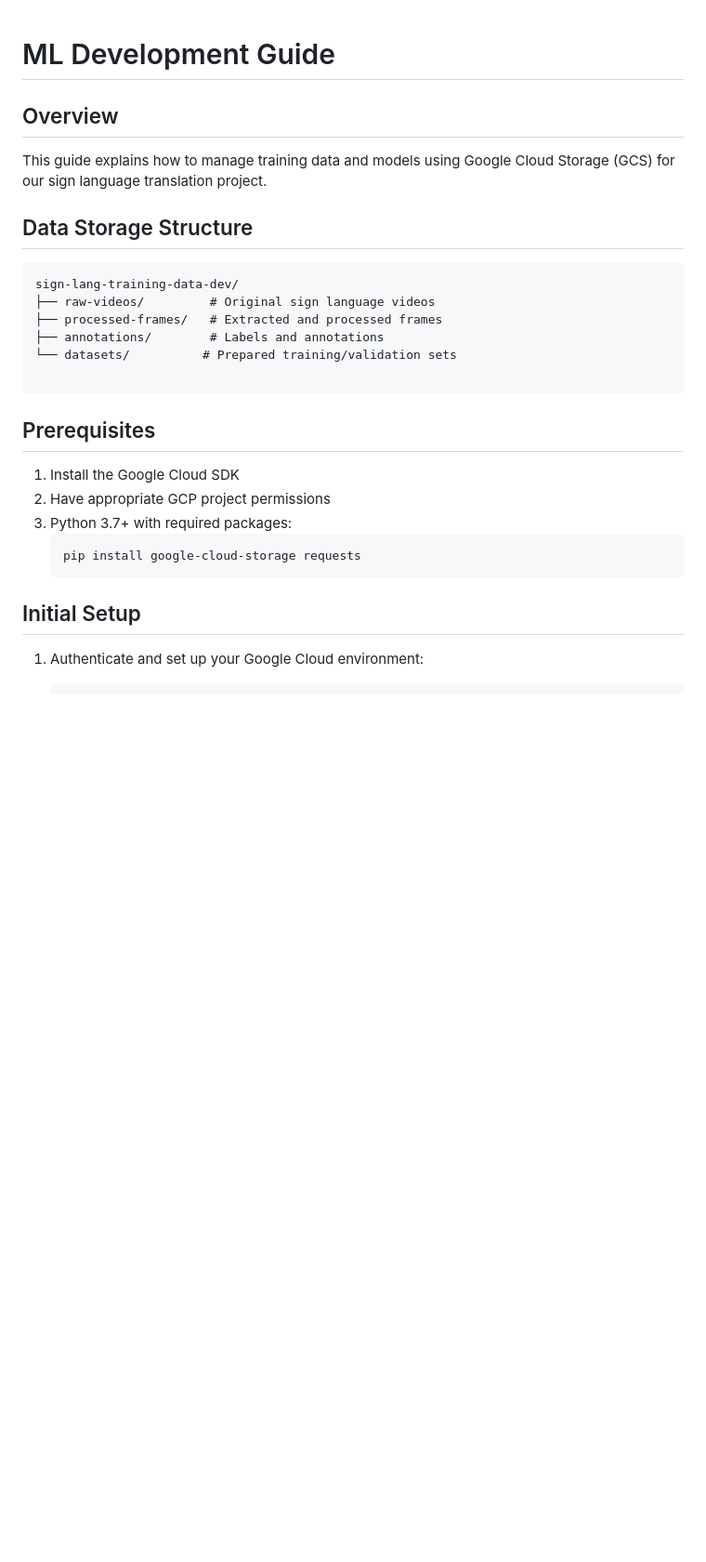
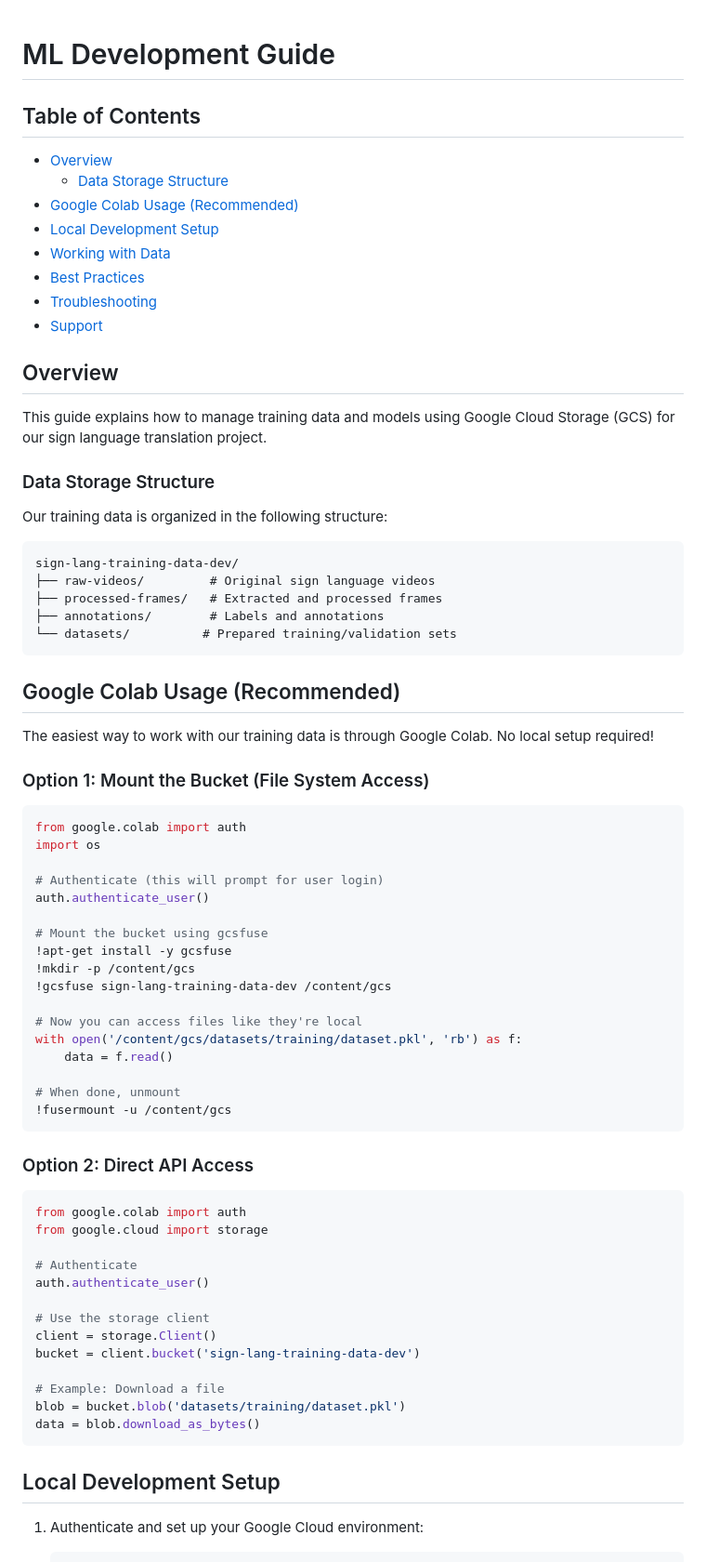
Before and after one commit to opencampus-sh/sign-language-translator, a Markdown page: README.md, the part around the change. Shown: that part at 93% size. Drawn GitHub-style; blank space fills up the shorter version.

Commit message:
adds colab integration examples

````diff
--- a/README.md
+++ b/README.md
@@ -1,10 +1,23 @@
 # ML Development Guide
+
+## Table of Contents
+
+- [Overview](#overview)
+  - [Data Storage Structure](#data-storage-structure)
+- [Google Colab Usage (Recommended)](#google-colab-usage)
+- [Local Development Setup](#local-development-setup)
+- [Working with Data](#working-with-data)
+- [Best Practices](#best-practices)
+- [Troubleshooting](#troubleshooting)
+- [Support](#support)
 
 ## Overview
 
 This guide explains how to manage training data and models using Google Cloud Storage (GCS) for our sign language translation project.
 
-## Data Storage Structure
+### Data Storage Structure
+
+Our training data is organized in the following structure:
 
 ```
 sign-lang-training-data-dev/
@@ -12,19 +25,53 @@ sign-lang-training-data-dev/
 ├── processed-frames/   # Extracted and processed frames
 ├── annotations/        # Labels and annotations
 └── datasets/          # Prepared training/validation sets
-
 ```
 
-## Prerequisites
+## Google Colab Usage (Recommended)
 
-1. Install the Google Cloud SDK
-2. Have appropriate GCP project permissions
-3. Python 3.7+ with required packages:
-   ```bash
-   pip install google-cloud-storage requests
-   ```
+The easiest way to work with our training data is through Google Colab. No local setup required!
 
-## Initial Setup
+### Option 1: Mount the Bucket (File System Access)
+
+```python
+from google.colab import auth
+import os
+
+# Authenticate (this will prompt for user login)
+auth.authenticate_user()
+
+# Mount the bucket using gcsfuse
+!apt-get install -y gcsfuse
+!mkdir -p /content/gcs
+!gcsfuse sign-lang-training-data-dev /content/gcs
+
+# Now you can access files like they're local
+with open('/content/gcs/datasets/training/dataset.pkl', 'rb') as f:
+    data = f.read()
+
+# When done, unmount
+!fusermount -u /content/gcs
+```
+
+### Option 2: Direct API Access
+
+```python
+from google.colab import auth
+from google.cloud import storage
+
+# Authenticate
+auth.authenticate_user()
+
+# Use the storage client
+client = storage.Client()
+bucket = client.bucket('sign-lang-training-data-dev')
+
+# Example: Download a file
+blob = bucket.blob('datasets/training/dataset.pkl')
+data = blob.download_as_bytes()
+```
+
+## Local Development Setup
 
 1. Authenticate and set up your Google Cloud environment:
 
````
